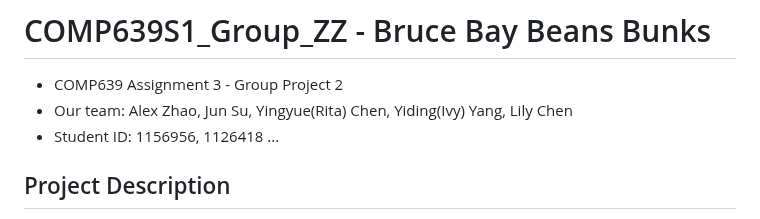
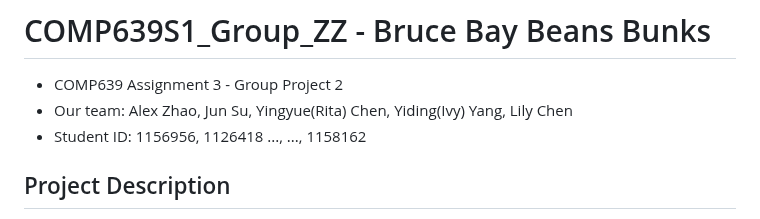
Before and after one commit to Ritachen8010/Clone-COMP639S1_Project_2_Group_ZZ, a Markdown page: README.md, the part around the change. GitHub-like rendering.

```diff
--- a/README.md
+++ b/README.md
@@ -1,7 +1,7 @@
 # COMP639S1_Group_ZZ - Bruce Bay Beans Bunks
 - COMP639 Assignment 3 - Group Project 2
 - Our team: Alex Zhao, Jun Su, Yingyue(Rita) Chen, Yiding(Ivy) Yang, Lily Chen
-- Student ID: 1156956, 1126418 ...
+- Student ID: 1156956, 1126418 ..., ..., 1158162
 
 ## Project Description
 - Client: Bruce Bay Beans Bunks
```
